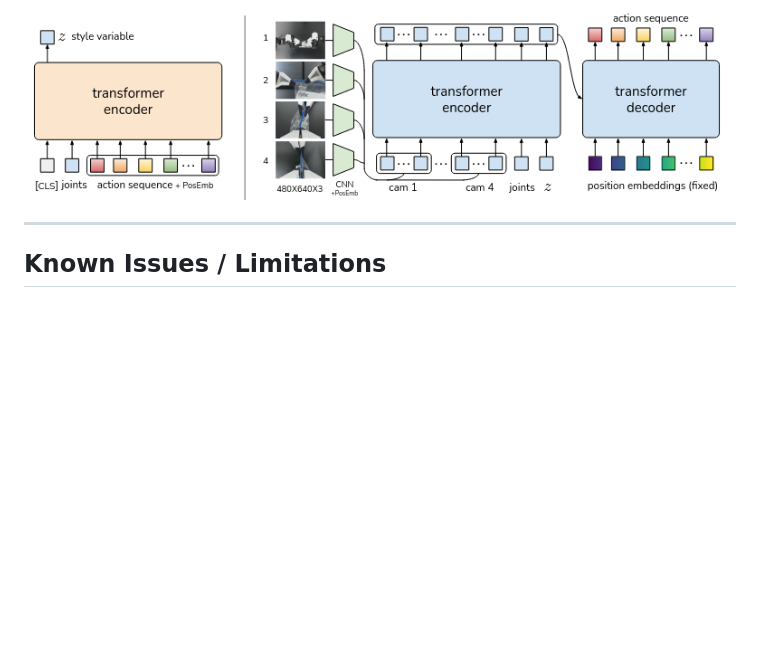
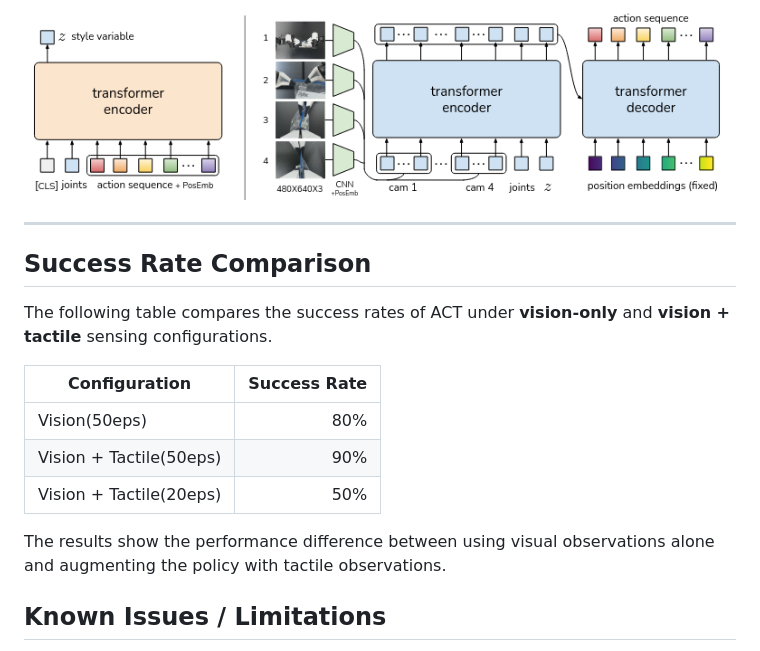
Before and after one commit to zademahi238/mission-mimosa, a Markdown page: docs/imitation-learning/ACT.md, the part around the change. Drawn GitHub-style; blank space fills up the shorter version.

Commit message:
Update the success rate of ACT.md

```diff
--- a/docs/imitation-learning/ACT.md
+++ b/docs/imitation-learning/ACT.md
@@ -134,6 +134,17 @@ The important components of the rollout command are:
 ![Action Chunking + Temporal Assembly](../../assets/Architecture.png)
 
 ---
+## Success Rate Comparison
+
+The following table compares the success rates of ACT under **vision-only** and **vision + tactile** sensing configurations.
+
+| Configuration    | Success Rate |
+| ---------------- | -----------: |
+| Vision(50eps)    |          80% |
+| Vision + Tactile(50eps) |          90% |
+| Vision + Tactile(20eps) |          50% |
+
+The results show the performance difference between using visual observations alone and augmenting the policy with tactile observations.
 
 ## Known Issues / Limitations
 
```
